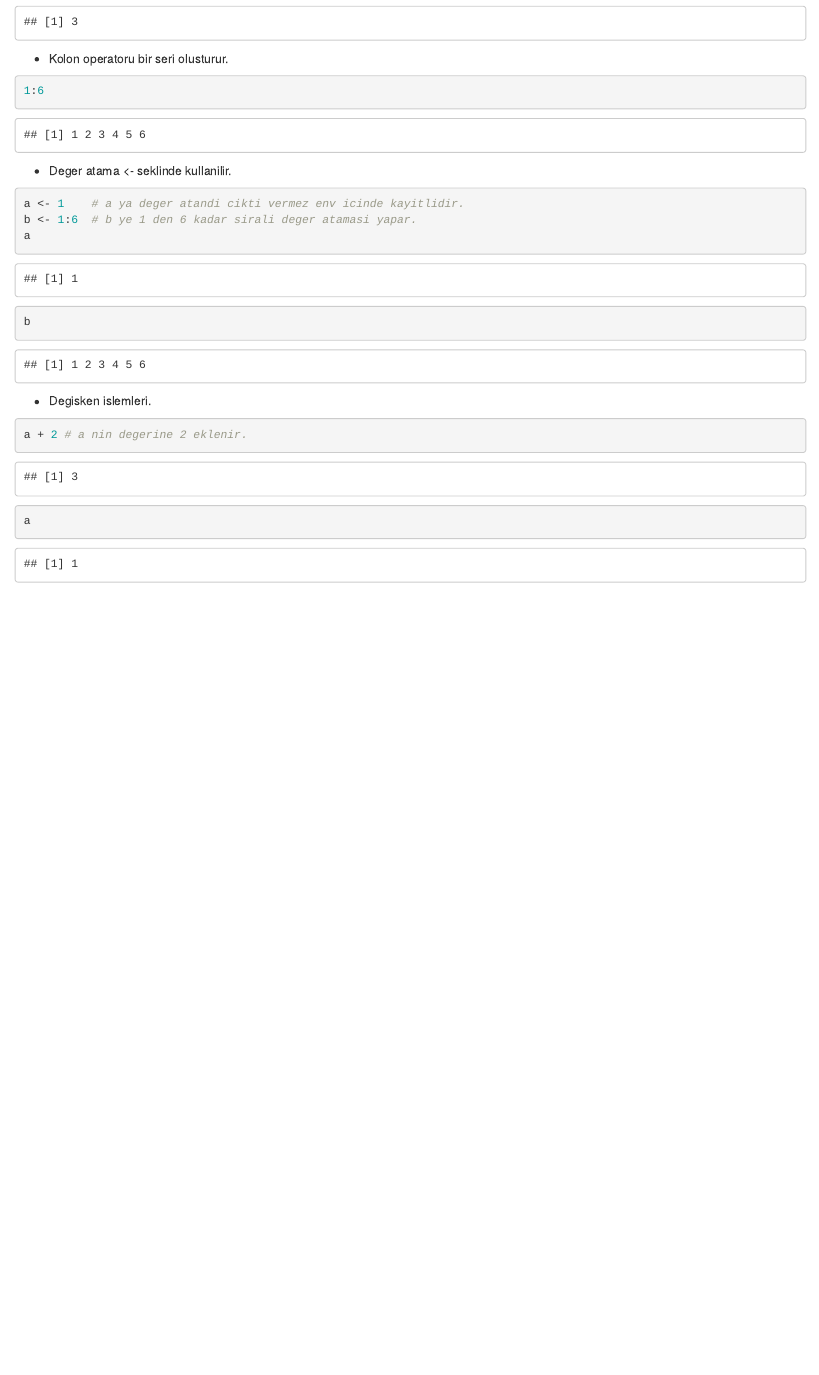
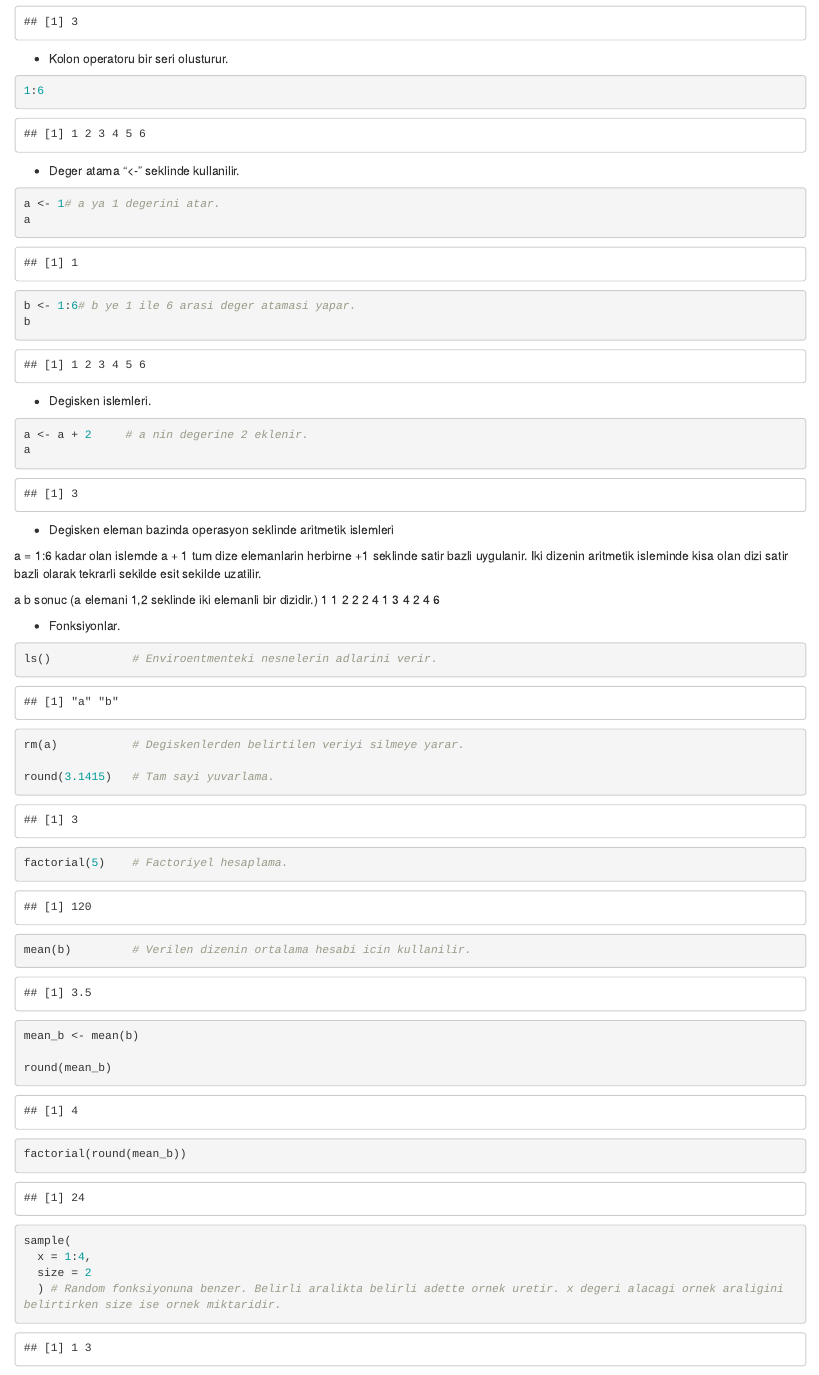
Before and after one commit to timucinaydogdu/ProgrammerBasics, an R Markdown document (DataAnalyze/R_Temel_Egitim.Rmd): the page in a window 1100 px wide, from 490 px down. Rendered offline with R 4.5, knitr and Pandoc, with nearby package versions; code that draws random numbers runs with fixed seeds of ours.

Commit message:
R Egitim Notlari Eklendi.

````diff
--- a/DataAnalyze/R_Temel_Egitim.Rmd
+++ b/DataAnalyze/R_Temel_Egitim.Rmd
@@ -14,24 +18,55 @@
 15 / 5
 ```
 
--   Kolon operatoru bir seri olusturur. <br>
+-   Kolon operatoru bir seri olusturur.
 
 ```{r}
 1:6
 ```
 
--   Deger atama \<- seklinde kullanilir. <br>
+-   Deger atama "\<-" seklinde kullanilir.
 
 ```{r}
-a <- 1    # a ya deger atandi cikti vermez env icinde kayitlidir.
-b <- 1:6  # b ye 1 den 6 kadar sirali deger atamasi yapar.
+a <- 1# a ya 1 degerini atar.
 a
+b <- 1:6# b ye 1 ile 6 arasi deger atamasi yapar.
 b
 ```
 
--   Degisken islemleri. <br>
+-   Degisken islemleri.
 
 ```{r}
-a + 2 # a nin degerine 2 eklenir.
+a <- a + 2     # a nin degerine 2 eklenir.
 a
+
 ```
+
+-   Degisken eleman bazinda operasyon seklinde aritmetik islemleri
+
+a = 1:6 kadar olan islemde a + 1 tum dize elemanlarin herbirne +1 seklinde satir bazli uygulanir. Iki dizenin aritmetik isleminde kisa olan dizi satir bazli olarak tekrarli sekilde esit sekilde uzatilir.
+
+a b sonuc (a elemani 1,2 seklinde iki elemanli bir dizidir.) 1 1 2 2 2 4 1 3 4 2 4 6
+
+-   Fonksiyonlar.
+
+```{r}
+ls()            # Enviroentmenteki nesnelerin adlarini verir.
+
+rm(a)           # Degiskenlerden belirtilen veriyi silmeye yarar.
+
+round(3.1415)   # Tam sayi yuvarlama.
+
+factorial(5)    # Factoriyel hesaplama.
+
+mean(b)         # Verilen dizenin ortalama hesabi icin kullanilir.
+
+mean_b <- mean(b)
+
+round(mean_b)
+
+factorial(round(mean_b))
+
+sample(
+  x = 1:4,
+  size = 2
+  ) # Random fonksiyonuna benzer. Belirli aralikta belirli adette ornek uretir. x degeri alacagi ornek araligini belirtirken size ise ornek miktaridir.
````
Also changed, not shown: DataAnalyze/R_Temel_Egitim.html (added), DataAnalyze/R_Temel_Egitim.Rmd (66 more changed lines).
